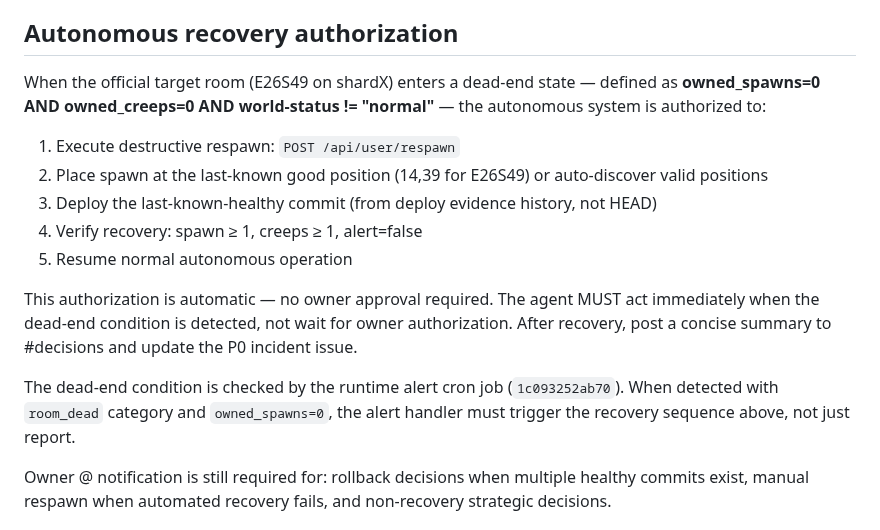
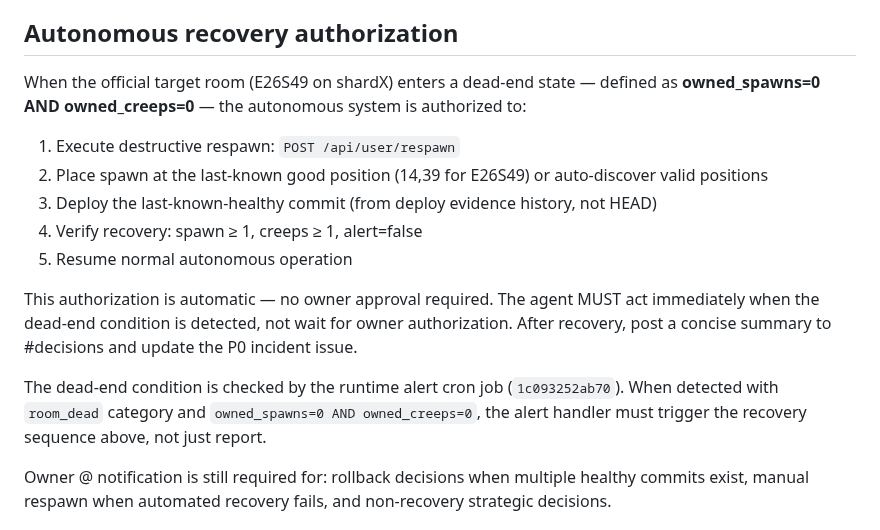
Before and after one commit to lanyusea/screeps, a Markdown page: docs/ops/rules-registry.md, the part around the change. GitHub-like rendering.

Commit message:
fix(docs): address review feedback — remove world-status guard from dead-end condition, fix math (1.2→1.33x), correct PR reference (#583→#594), add owned_creeps=0 to alert handler text

```diff
--- a/docs/ops/rules-registry.md
+++ b/docs/ops/rules-registry.md
@@ -104,7 +104,7 @@ Done/closed items should not carry active `Blocked by`; historical blockers belo
 
 ## Autonomous recovery authorization
 
-When the official target room (E26S49 on shardX) enters a dead-end state — defined as **owned_spawns=0 AND owned_creeps=0 AND world-status != "normal"** — the autonomous system is authorized to:
+When the official target room (E26S49 on shardX) enters a dead-end state — defined as **owned_spawns=0 AND owned_creeps=0** — the autonomous system is authorized to:
 
 1. Execute destructive respawn: `POST /api/user/respawn`
 2. Place spawn at the last-known good position (14,39 for E26S49) or auto-discover valid positions
@@ -114,7 +114,7 @@ When the official target room (E26S49 on shardX) enters a dead-end state — def
 
 This authorization is automatic — no owner approval required. The agent MUST act immediately when the dead-end condition is detected, not wait for owner authorization. After recovery, post a concise summary to #decisions and update the P0 incident issue.
 
-The dead-end condition is checked by the runtime alert cron job (`1c093252ab70`). When detected with `room_dead` category and `owned_spawns=0`, the alert handler must trigger the recovery sequence above, not just report.
+The dead-end condition is checked by the runtime alert cron job (`1c093252ab70`). When detected with `room_dead` category and `owned_spawns=0 AND owned_creeps=0`, the alert handler must trigger the recovery sequence above, not just report.
 
 Owner @ notification is still required for: rollback decisions when multiple healthy commits exist, manual respawn when automated recovery fails, and non-recovery strategic decisions.
 
```
Also changed, not shown: docs/ops/agent-operating-system.md (+1 -1 lines), docs/ops/postmortem-2026-05-05-room-collapse.md (+1 -1 lines).
